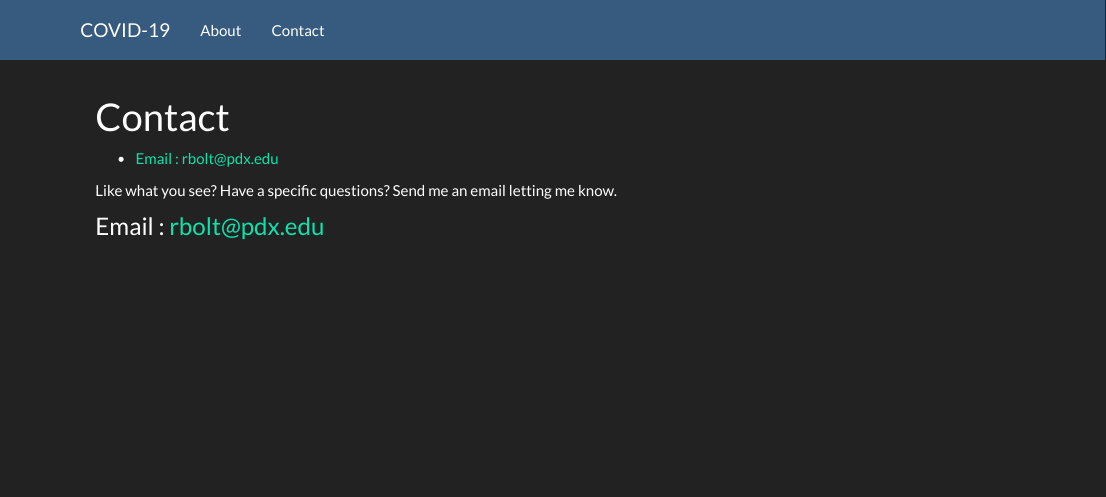
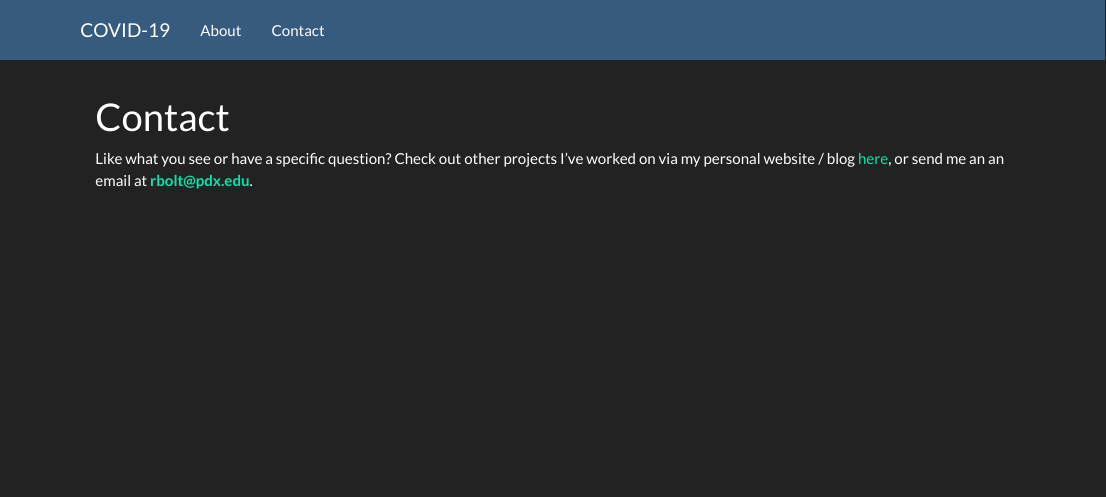
Before and after one commit to rbolt13/covid19, an R Markdown document (contact.Rmd): the page in a window 1100 px wide, from its top. Rendered offline with R 4.5, knitr and Pandoc, with nearby package versions.

Commit message:
added personal website to contact page

```diff
--- a/contact.Rmd
+++ b/contact.Rmd
@@ -11,6 +11,4 @@
     theme: darkly
 ---
 
-Like what you see? Have a specific questions? Send me an email letting me know.
-
-### Email : rbolt@pdx.edu
+Like what you see or have a specific question? Check out other projects I've worked on via my personal website / blog [here](https://rbolt.netlify.app/), or send me an an email at **rbolt@pdx.edu**.
```
Also changed, not shown: 1 other file.
